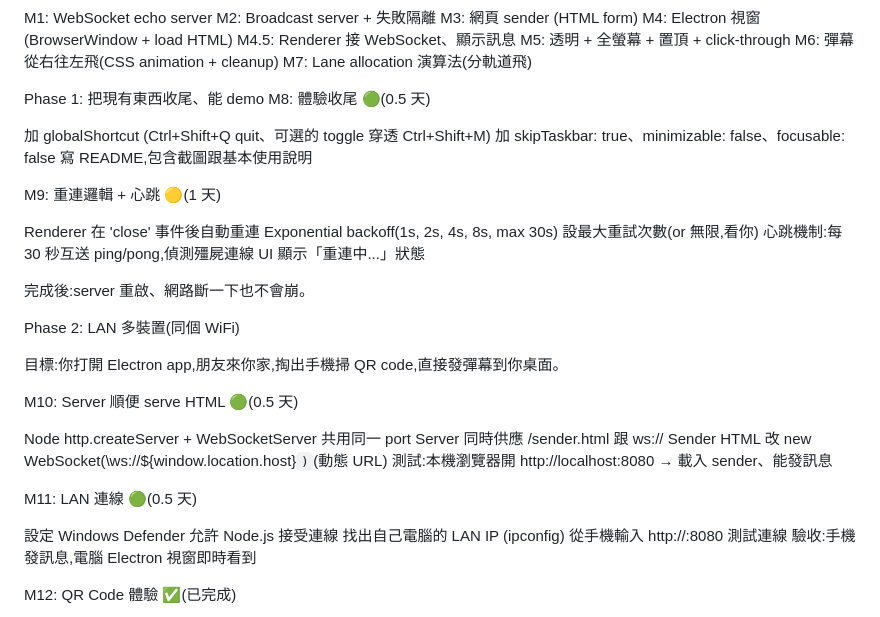
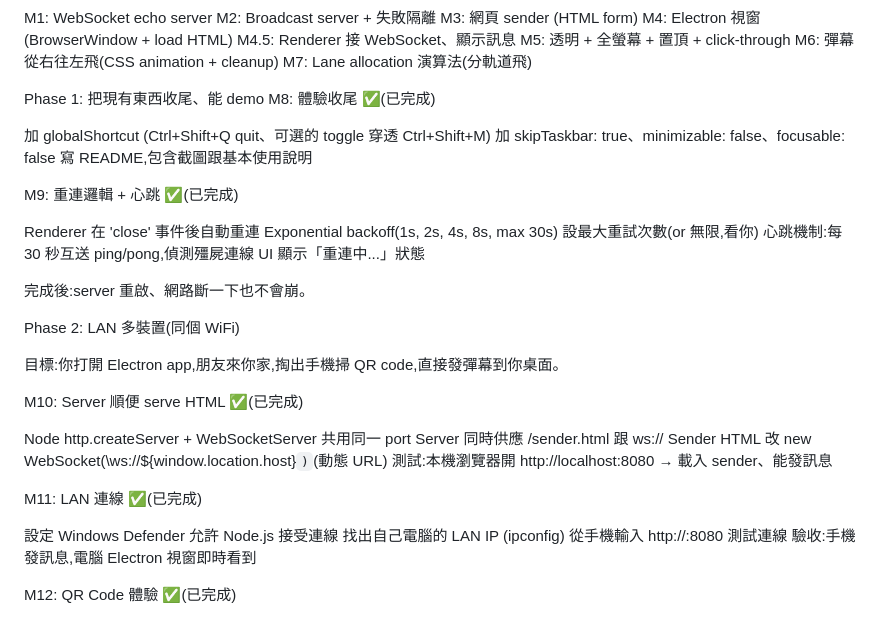
Before and after one commit to dimondream/danmaku, a Markdown page: milestone.md, the part around the change. Drawn GitHub-style.

Commit message:
docs: mark M8-M11 as done in milestone.md
Co-Authored-By: Claude Opus 4.8 <noreply@anthropic.com>

```diff
--- a/milestone.md
+++ b/milestone.md
@@ -11,13 +11,13 @@ M6: 彈幕從右往左飛(CSS animation + cleanup)
 M7: Lane allocation 演算法(分軌道飛)
 
 Phase 1: 把現有東西收尾、能 demo
-M8: 體驗收尾 🟢(0.5 天)
+M8: 體驗收尾 ✅(已完成)
 
 加 globalShortcut (Ctrl+Shift+Q quit、可選的 toggle 穿透 Ctrl+Shift+M)
 加 skipTaskbar: true、minimizable: false、focusable: false
 寫 README,包含截圖跟基本使用說明
 
-M9: 重連邏輯 + 心跳 🟡(1 天)
+M9: 重連邏輯 + 心跳 ✅(已完成)
 
 Renderer 在 'close' 事件後自動重連
 Exponential backoff(1s, 2s, 4s, 8s, max 30s)
@@ -31,14 +31,14 @@ Phase 2: LAN 多裝置(同個 WiFi)
 
 目標:你打開 Electron app,朋友來你家,掏出手機掃 QR code,直接發彈幕到你桌面。
 
-M10: Server 順便 serve HTML 🟢(0.5 天)
+M10: Server 順便 serve HTML ✅(已完成)
 
 Node http.createServer + WebSocketServer 共用同一 port
 Server 同時供應 /sender.html 跟 ws://
 Sender HTML 改 new WebSocket(\ws://${window.location.host}`)`(動態 URL)
 測試:本機瀏覽器開 http://localhost:8080 → 載入 sender、能發訊息
 
-M11: LAN 連線 🟢(0.5 天)
+M11: LAN 連線 ✅(已完成)
 
 設定 Windows Defender 允許 Node.js 接受連線
 找出自己電腦的 LAN IP (ipconfig)
```
